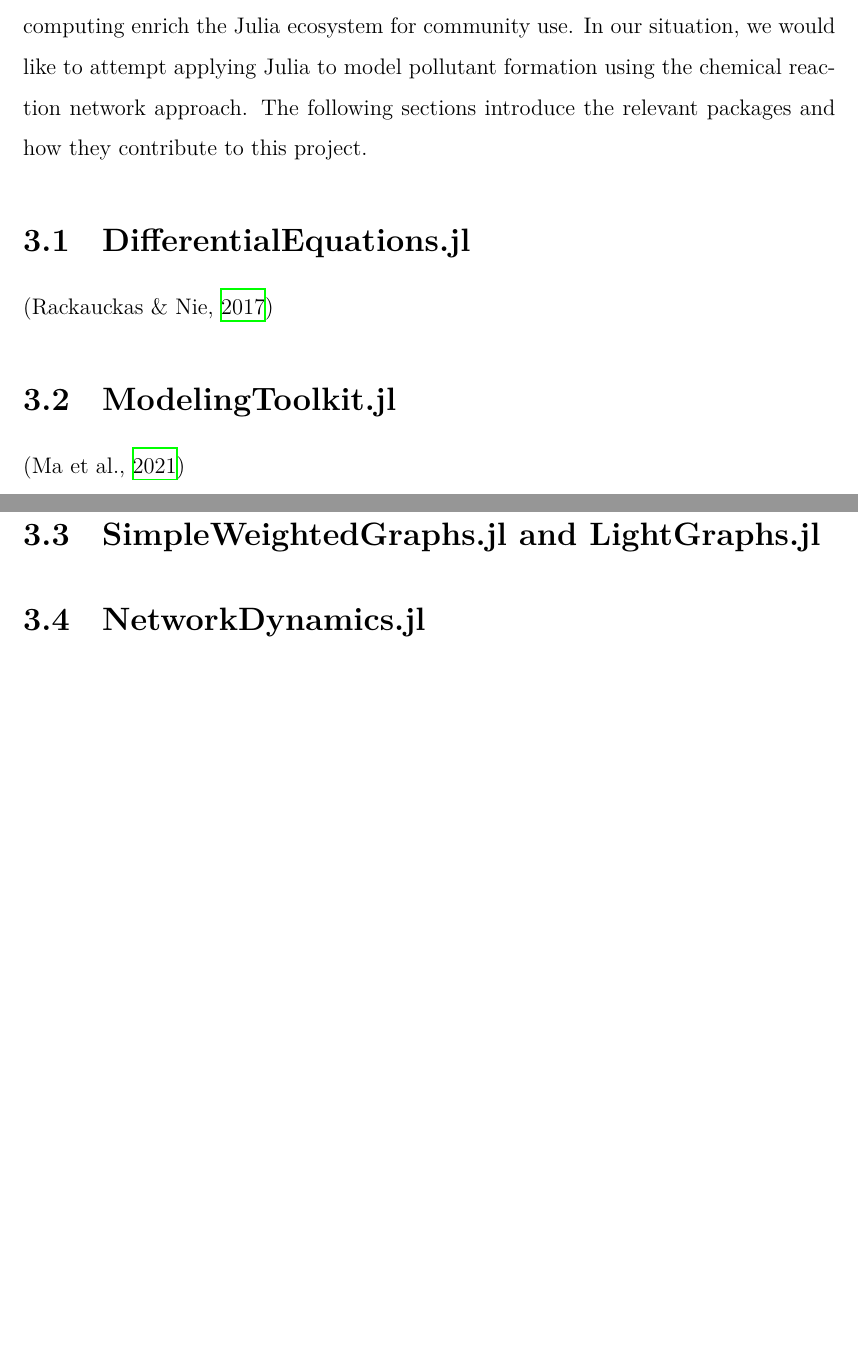
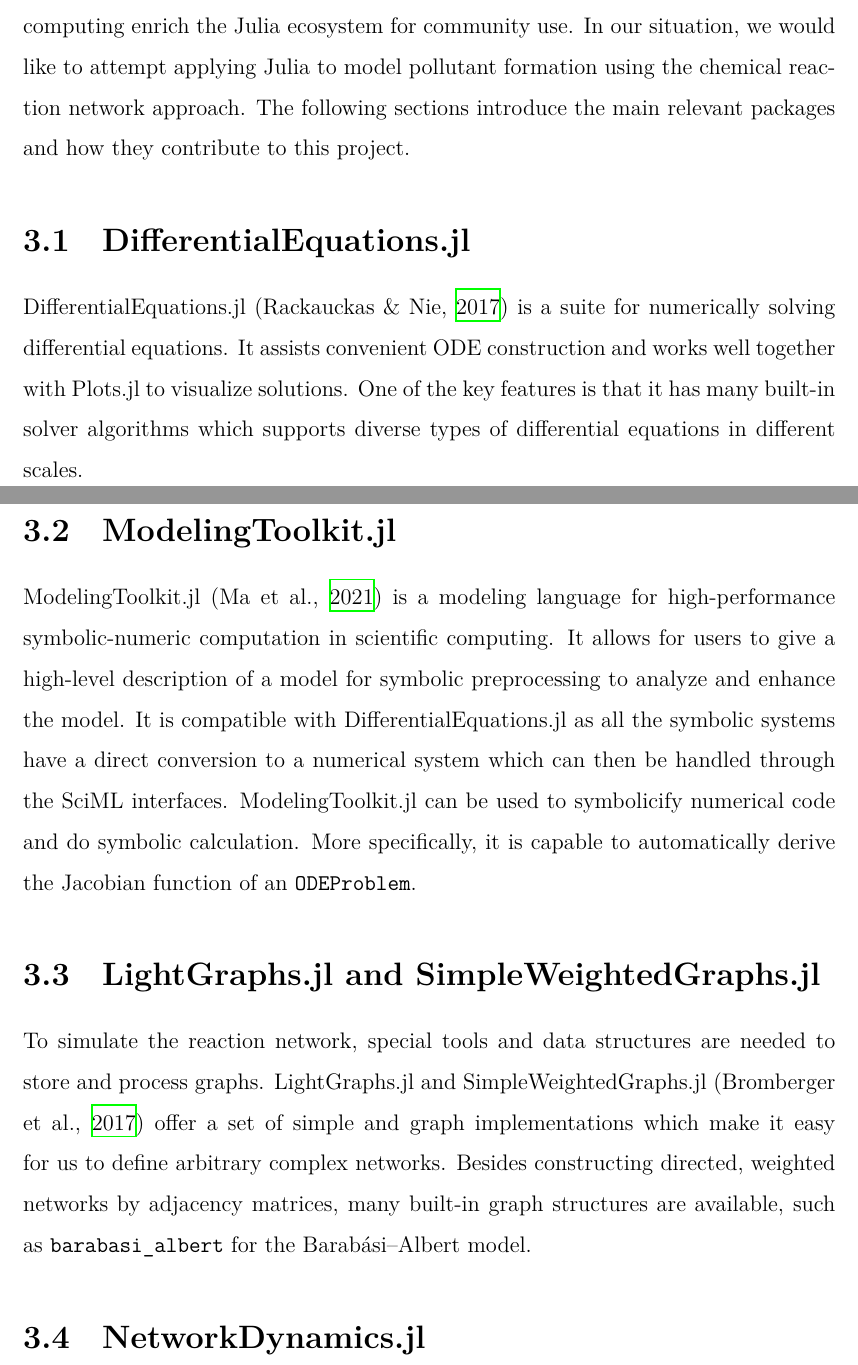
Before and after one commit to bowenszhu/MathBachelorThesisCombustion, a LaTeX thesis (main.tex, which reads chapters/julia.tex): two parts of pages 11 and 12 of 34, joined at a grey line, cut so that both start at the same text, the shorter picture padded with empty space. Compiled offline with XeLaTeX.

Commit message:
Updates from Overleaf

```diff
--- a/chapters/julia.tex
+++ b/chapters/julia.tex
@@ -1,18 +1,18 @@
 \chapter{Julia programming language} \label{ch:julia}
 
-Julia is a high-level, high-performance, dynamic programming language designed by \textcite{julia}. Many of its features are well suited for numerical and scientific computing. It is claimed that Julia can achieve machine performance without sacrificing human convenience, namely the so-called \texttt{Walks like Python, Runs like C}. The recent development of a large number of Julia packages including various mathematical libraries, data manipulation tools and packages for general purpose computing enrich the Julia ecosystem for community use. In our situation, we would like to attempt applying Julia to model pollutant formation using the chemical reaction network approach. The following sections introduce the relevant packages and how they contribute to this project.
+Julia is a high-level, high-performance, dynamic programming language designed by \textcite{julia}. Many of its features are well suited for numerical and scientific computing. It is claimed that Julia can achieve machine performance without sacrificing human convenience, namely the so-called \texttt{Walks like Python, Runs like C}. The recent development of a large number of Julia packages including various mathematical libraries, data manipulation tools and packages for general purpose computing enrich the Julia ecosystem for community use. In our situation, we would like to attempt applying Julia to model pollutant formation using the chemical reaction network approach. The following sections introduce the main relevant packages and how they contribute to this project.
 
 \section{DifferentialEquations.jl}
 
-
-
-\parencite{DifferentialEquations.jl}
+DifferentialEquations.jl \parencite{DifferentialEquations.jl} is a suite for numerically solving differential equations. It assists convenient ODE construction and works well together with Plots.jl to visualize solutions. One of the key features is that it has many built-in solver algorithms which supports diverse types of differential equations in different scales.
 
 \section{ModelingToolkit.jl}
 
-\parencite{ModelingToolkit.jl}
+ModelingToolkit.jl \parencite{ModelingToolkit.jl} is a modeling language for high-performance symbolic-numeric computation in scientific computing. It allows for users to give a high-level description of a model for symbolic preprocessing to analyze and enhance the model. It is compatible with DifferentialEquations.jl as all the symbolic systems have a direct conversion to a numerical system which can then be handled through the SciML interfaces. ModelingToolkit.jl can be used to symbolicify numerical code and do symbolic calculation. More specifically, it is capable to automatically derive the Jacobian function of an \texttt{ODEProblem}.
 
-\section{SimpleWeightedGraphs.jl and LightGraphs.jl}
+\section{LightGraphs.jl and SimpleWeightedGraphs.jl}
+
+To simulate the reaction network, special tools and data structures are needed to store and process graphs. LightGraphs.jl and SimpleWeightedGraphs.jl \parencite{LightGraphs} offer a set of simple and graph implementations which make it easy for us to define arbitrary complex networks. Besides constructing directed, weighted networks by adjacency matrices, many built-in graph structures are available, such as \texttt{barabasi\_albert} for the Barab\'{a}si–Albert model.
 
 \section{NetworkDynamics.jl}
 
```
Also changed, not shown: reference.bib (+8 -0 lines).
